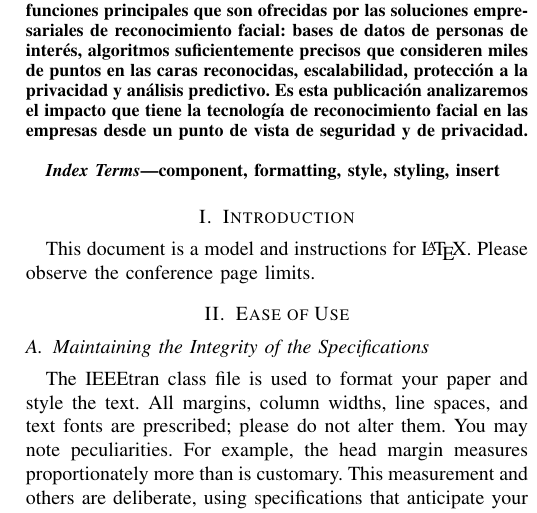
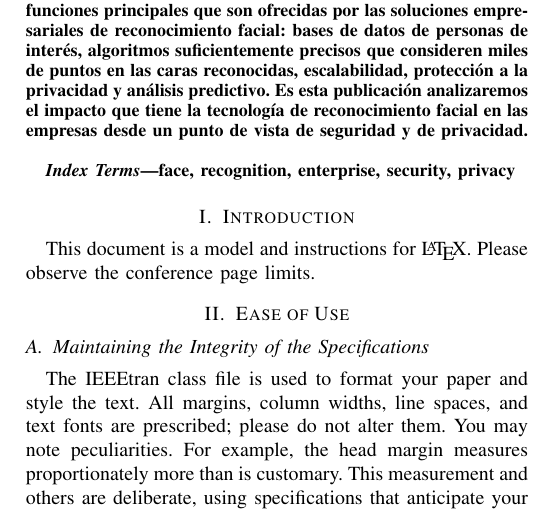
Before and after one commit to wrodriguezc/facial_recognition_enterprise, a LaTeX paper (main.tex): part of one column of page 1 of 3, cut so that both start at the same text. Compiled offline with pdfLaTeX.

Commit message:
Adding index terms.

```diff
--- a/main.tex
+++ b/main.tex
@@ -32,7 +32,7 @@ En las últimas décadas, la ciencia y tecnología relacionada con la seguridad
 \end{abstract}
 
 \begin{IEEEkeywords}
-component, formatting, style, styling, insert
+face, recognition, enterprise, security, privacy
 \end{IEEEkeywords}
 
 \section{Introduction}
```
